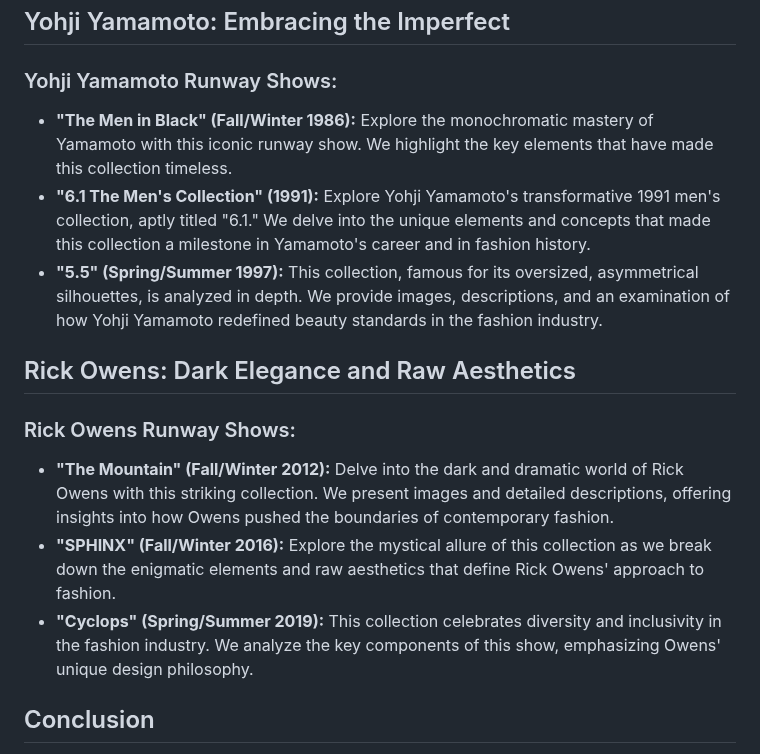
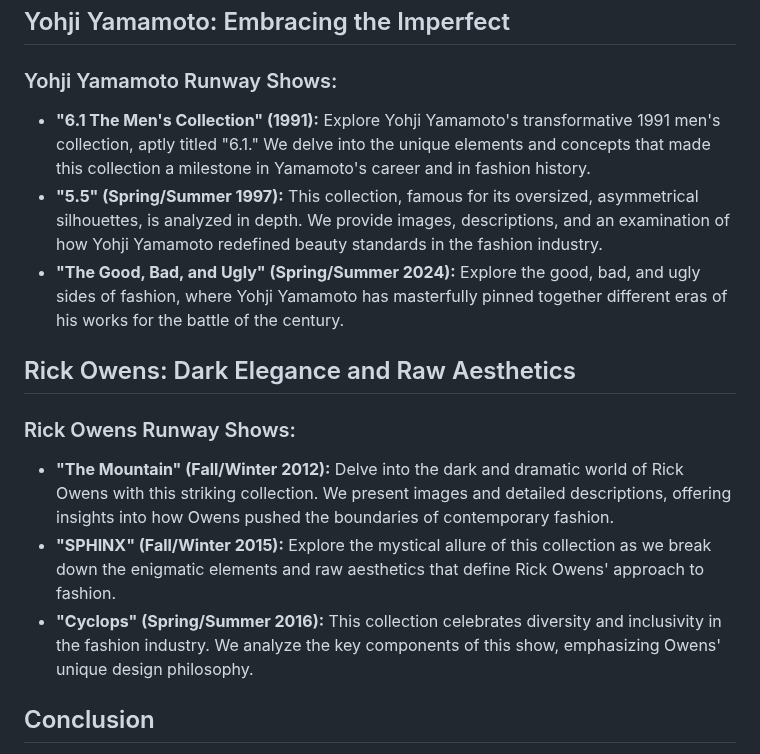
Before and after one commit to williamjna/idm221-wjn26, a Markdown page: introduction.md, the part around the change. Rendered like a GitHub page.

Commit message:
Updated the information for the Introduction markdown file

```diff
--- a/introduction.md
+++ b/introduction.md
@@ -11,15 +11,15 @@ Welcome to our fashion-centric digital haven, dedicated to the innovative and bo
 
 ## Yohji Yamamoto: Embracing the Imperfect
 ### Yohji Yamamoto Runway Shows:
-- **"The Men in Black" (Fall/Winter 1986):** Explore the monochromatic mastery of Yamamoto with this iconic runway show. We highlight the key elements that have made this collection timeless.
 - **"6.1 The Men's Collection" (1991):** Explore Yohji Yamamoto's transformative 1991 men's collection, aptly titled "6.1." We delve into the unique elements and concepts that made this collection a milestone in Yamamoto's career and in fashion history.
 - **"5.5" (Spring/Summer 1997):** This collection, famous for its oversized, asymmetrical silhouettes, is analyzed in depth. We provide images, descriptions, and an examination of how Yohji Yamamoto redefined beauty standards in the fashion industry.
+- **"The Good, Bad, and Ugly" (Spring/Summer 2024):** Explore the good, bad, and ugly sides of fashion, where Yohji Yamamoto has masterfully pinned together different eras of his works for the battle of the century.
 
 ## Rick Owens: Dark Elegance and Raw Aesthetics
 ### Rick Owens Runway Shows:
 - **"The Mountain" (Fall/Winter 2012):** Delve into the dark and dramatic world of Rick Owens with this striking collection. We present images and detailed descriptions, offering insights into how Owens pushed the boundaries of contemporary fashion.
-- **"SPHINX" (Fall/Winter 2016):** Explore the mystical allure of this collection as we break down the enigmatic elements and raw aesthetics that define Rick Owens' approach to fashion.
-- **"Cyclops" (Spring/Summer 2019):** This collection celebrates diversity and inclusivity in the fashion industry. We analyze the key components of this show, emphasizing Owens' unique design philosophy.
+- **"SPHINX" (Fall/Winter 2015):** Explore the mystical allure of this collection as we break down the enigmatic elements and raw aesthetics that define Rick Owens' approach to fashion.
+- **"Cyclops" (Spring/Summer 2016):** This collection celebrates diversity and inclusivity in the fashion industry. We analyze the key components of this show, emphasizing Owens' unique design philosophy.
 
 ## Conclusion
 Our website is a tribute to the innovative spirit and avant-garde visions of Maison Margiela, Yohji Yamamoto, and Rick Owens. Through vivid imagery, detailed descriptions, and insightful analysis, we aim to provide an immersive experience that celebrates these fashion pioneers. Whether you're an aspiring designer seeking inspiration or a fashion enthusiast with a penchant for the extraordinary, this website is your gateway to the worlds of three iconic designers who have reshaped the fashion landscape.
```
